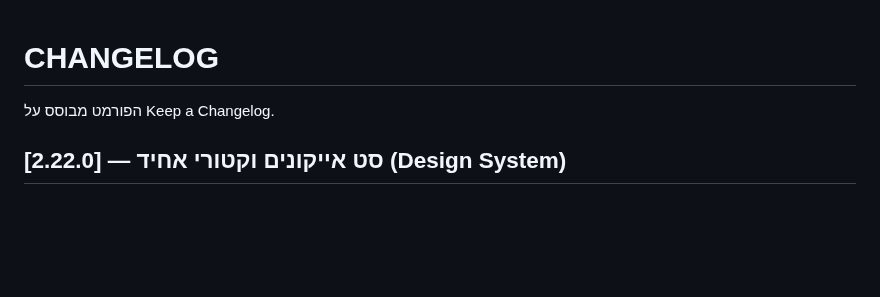
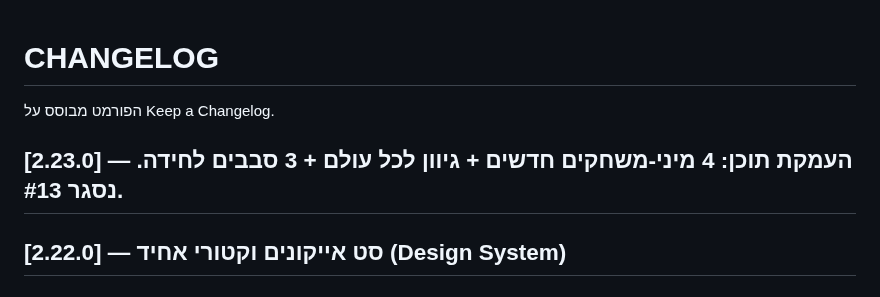
Before and after one commit to dudududi144-source/LENY, a Markdown page: CHANGELOG.md, the part around the change. Drawn GitHub-style; blank space fills up the shorter version.

Commit message:
docs: v2.23.0 changelog

```diff
--- a/CHANGELOG.md
+++ b/CHANGELOG.md
@@ -1,6 +1,7 @@
 # CHANGELOG
 
 הפורמט מבוסס על Keep a Changelog.
+## [2.23.0] — העמקת תוכן: 4 מיני-משחקים חדשים + גיוון לכל עולם + 3 סבבים לחידה. נסגר #13.
 ## [2.22.0] — סט אייקונים וקטורי אחיד (Design System)
 ### Added
 - js/ui/icons.js — סט אייקונים וקטורי אחיד (viewBox 48, stroke=currentColor, עובי 3)
```
